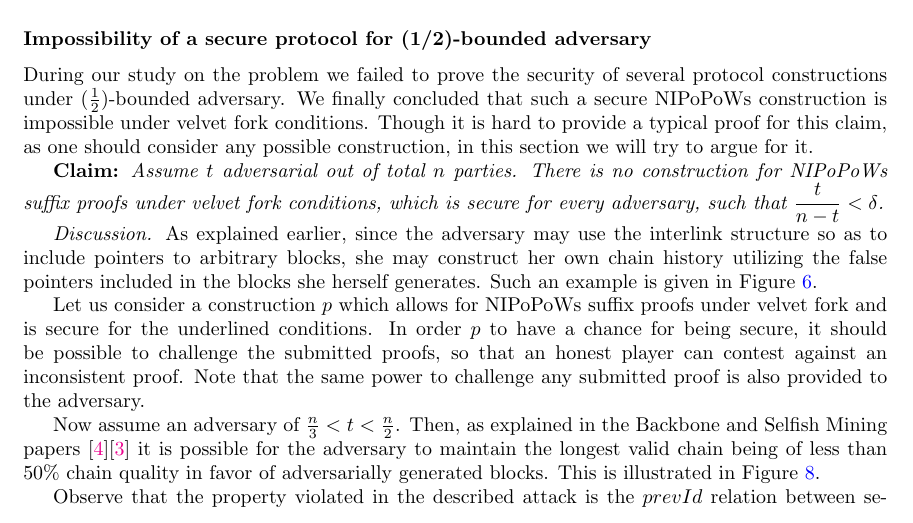
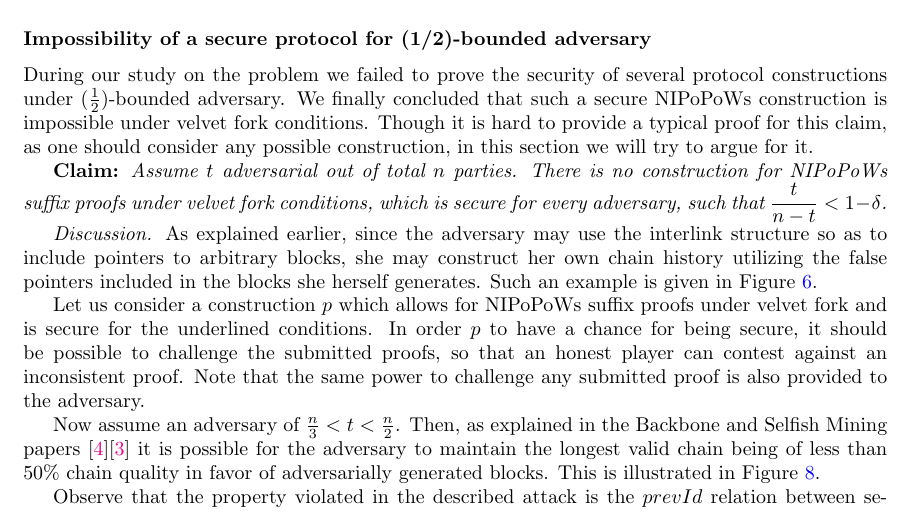
Before and after one commit to andripol/thesis, a LaTeX thesis (tex/thesis.tex, which reads tex/sections/nipopows_velvet_fork/protocol_update.tex): part of page 11 of 20, cut so that both start at the same text. Compiled offline with pdfLaTeX.

Commit message:
Fix typo

```diff
--- a/tex/sections/nipopows_velvet_fork/protocol_update.tex
+++ b/tex/sections/nipopows_velvet_fork/protocol_update.tex
@@ -21,7 +21,7 @@ any possible construction, in this section we will try to argue for it.
 
 \textbf{Claim:} \textit{Assume $t$ adversarial out of total $n$ parties. There is
 no construction for NIPoPoWs suffix proofs under velvet fork conditions, which is
-secure for every adversary, such that $\dfrac{t}{n-t} < \delta$.}
+secure for every adversary, such that $\dfrac{t}{n-t} < 1 - \delta$.}
 
 \textit{Discussion.} As explained earlier, since the adversary may use the interlink
 structure so as to include pointers to arbitrary blocks,  she may construct her own
```
